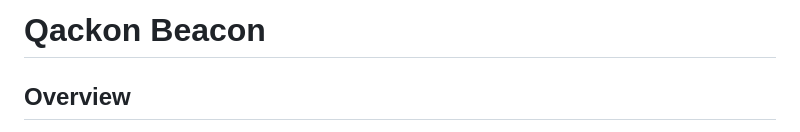
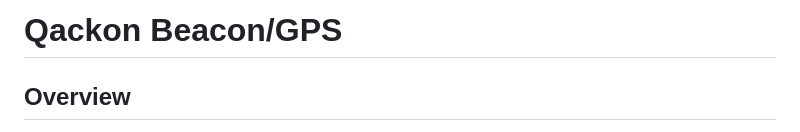
Before and after one commit to jowinjohnchemban/qackon, a Markdown page: README.md, the part around the change. Rendered like a GitHub page.

```diff
--- a/README.md
+++ b/README.md
@@ -1,4 +1,4 @@
-# Qackon Beacon
+# Qackon Beacon/GPS
 
 ## Overview
 
```
